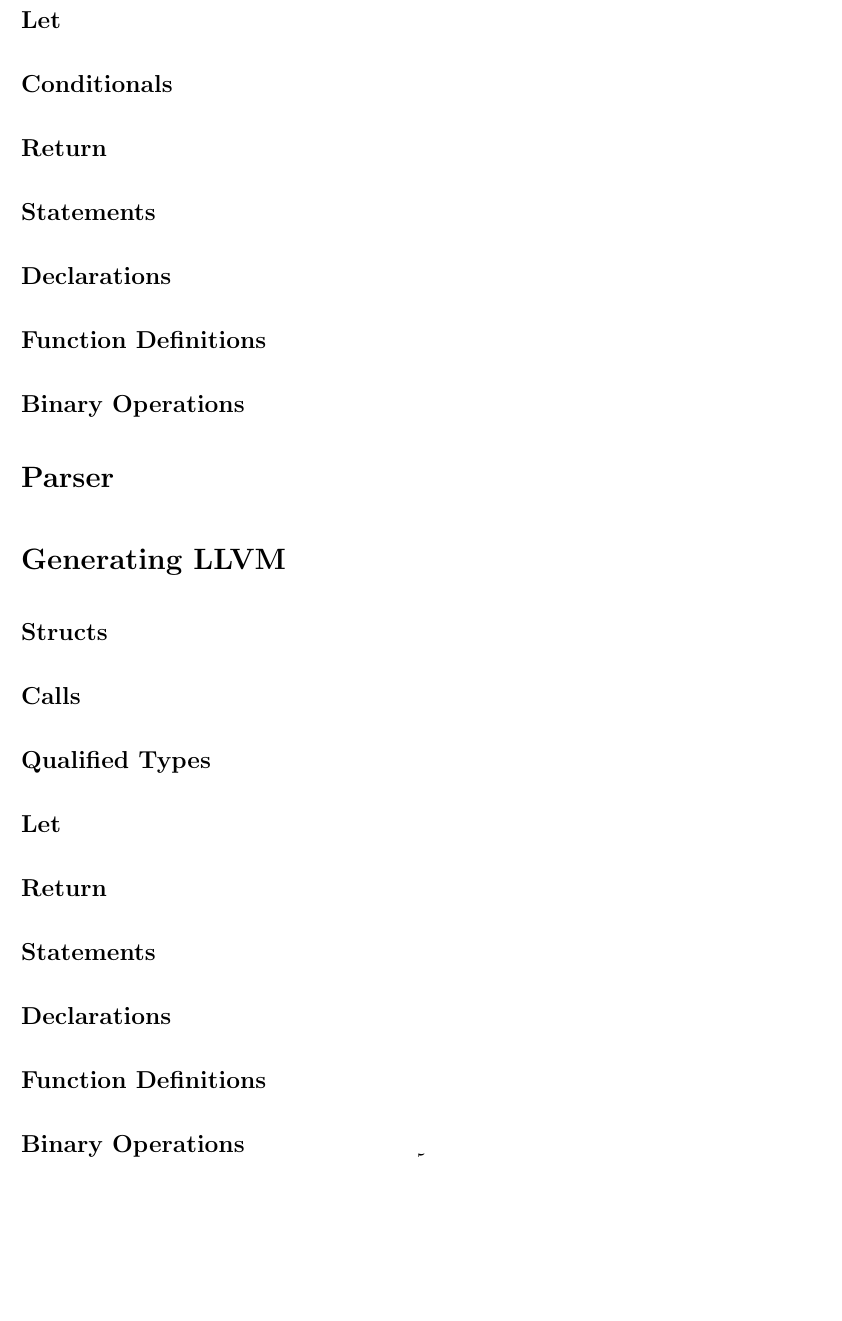
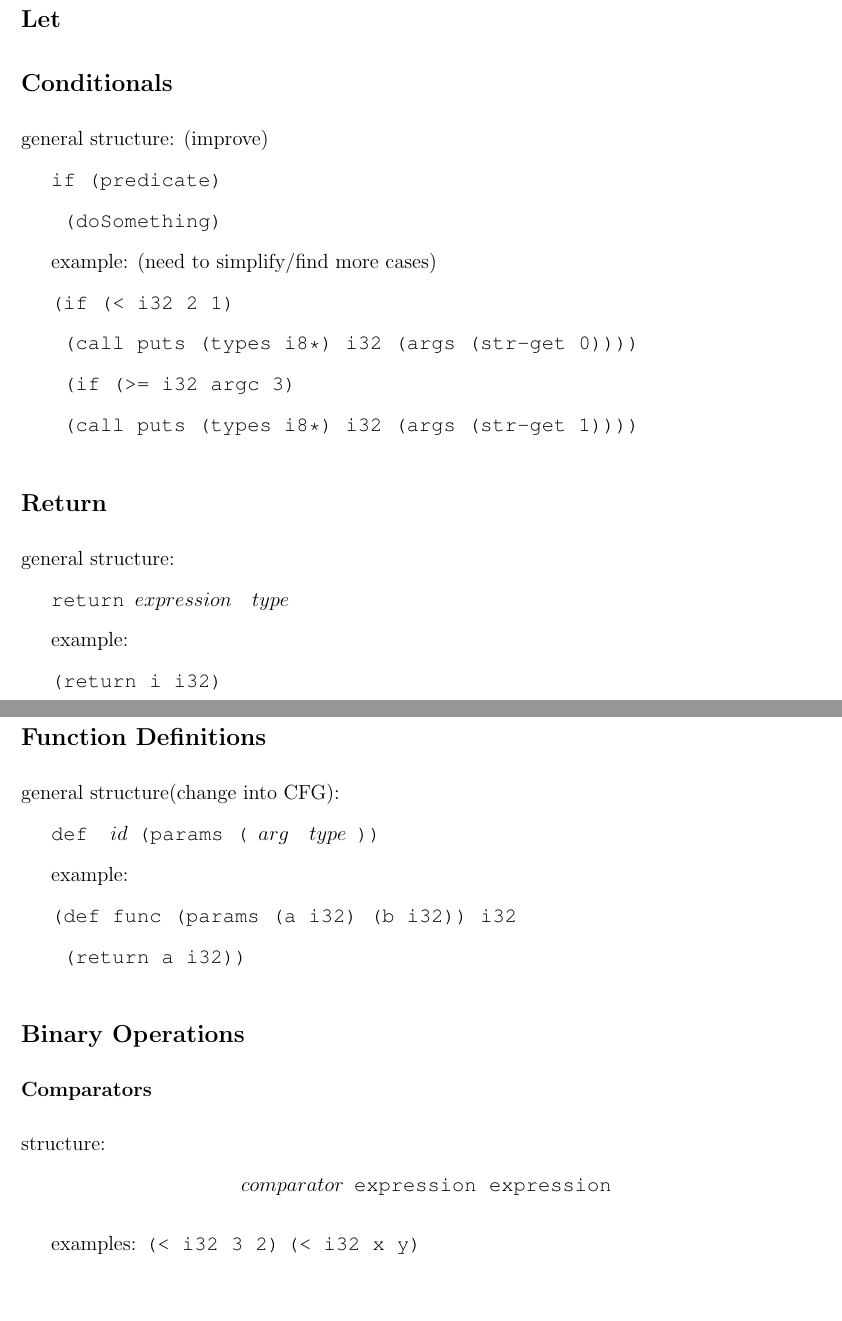
Before and after one commit to kasrasadeghi/backbone, a LaTeX paper (docs/report.tex): part of page 5 of 5 before the commit and two parts of pages 5 and 6 of 6 after it, the two joined at a grey line, cut so that both start at the same text, the shorter picture padded with empty space. Compiled offline with pdfLaTeX.

Commit message:
continue report

```diff
--- a/docs/report.tex
+++ b/docs/report.tex
@@ -114,24 +134,55 @@
 
 
 \subsection{Conditionals}
+
+general structure: (improve)
+
+$\texttt{if (predicate)}$
+
+$\texttt{    (doSomething)}$
+
+example: (need to simplify/find more cases)
+
+$\texttt{(if (< i32 2 1)}$
+
+$\texttt{     (call puts (types i8*) i32 (args (str-get 0))))}$
+
+$\texttt{  (if (>= i32 argc 3)}$
+
+$\texttt{     (call puts (types i8*) i32 (args (str-get 1))))}$
+
 \subsection{Return}
-\subsection{Statements}
+
+general structure:
+
+$\texttt{return}\,\,\,expression\,\,\,\,\,\,type\,\,\,$
+
+example:
+
+$\texttt{(return i i32)}$
+
 \subsection{Declarations}
 \subsection{Function Definitions}
+
+general structure(change into CFG):
+
+$\texttt{def }\,\,\,id\,\,\,\texttt{(params (}\,\,\,arg\,\,\,\,\,\,type\,\,\,\texttt{))}$
+
+
+example:
+
+$\texttt{(def func (params (a i32) (b i32)) i32}$
+
+$\texttt{  (return a i32))}$
+
 \subsection{Binary Operations}
+\subsubsection{Comparators}
+structure:
+$$\,\,\,comparator\,\,\, \texttt{expression } \texttt{expression}$$
 
-\section{Parser}
-
-\section{Generating LLVM}
-\subsection{Structs}
-\subsection{Calls}
-\subsection{Qualified Types}
-\subsection{Let}
-\subsection{Return}
-\subsection{Statements}
-\subsection{Declarations}
-\subsection{Function Definitions}
-\subsection{Binary Operations}
+examples:
+$\texttt{(< i32 3 2)}$
+$\texttt{(< i32 x y)}$$
 
 \section{Conclusion}
 
```
Also changed, not shown: docs/report.tex (20 more changed lines).
